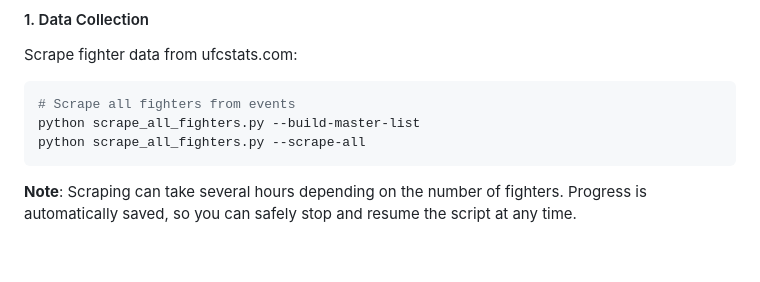
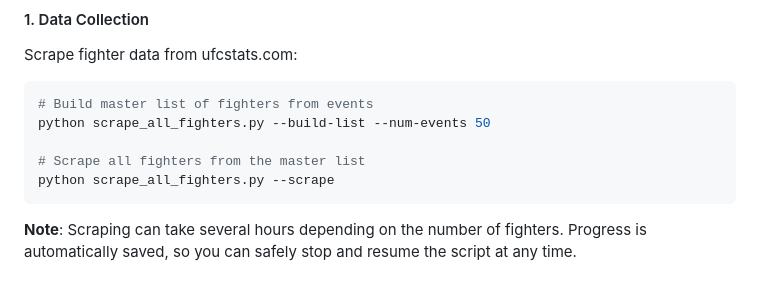
Before and after one commit to tommycomeau3/ufc-prediction-2, a Markdown page: README.md, the part around the change. Drawn GitHub-style; blank space fills up the shorter version.

Commit message:
docs: fix scraping command arguments in README
- Change --build-master-list to --build-list --num-events 50
- Change --scrape-all to --scrape
- Add clarifying comments for each command step

````diff
--- a/README.md
+++ b/README.md
@@ -99,9 +99,11 @@ You can also run individual pipeline steps:
 Scrape fighter data from ufcstats.com:
 
 ```bash
-# Scrape all fighters from events
-python scrape_all_fighters.py --build-master-list
-python scrape_all_fighters.py --scrape-all
+# Build master list of fighters from events
+python scrape_all_fighters.py --build-list --num-events 50
+
+# Scrape all fighters from the master list
+python scrape_all_fighters.py --scrape
 ```
 
 **Note**: Scraping can take several hours depending on the number of fighters. Progress is automatically saved, so you can safely stop and resume the script at any time.
````
